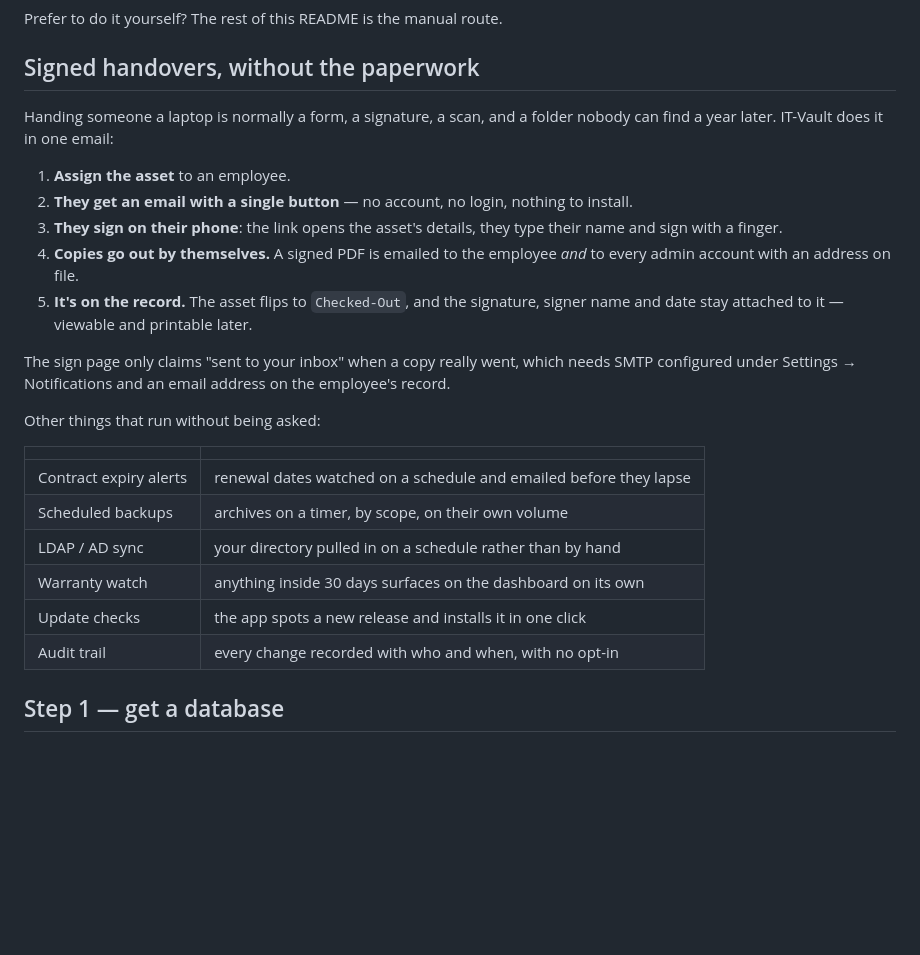
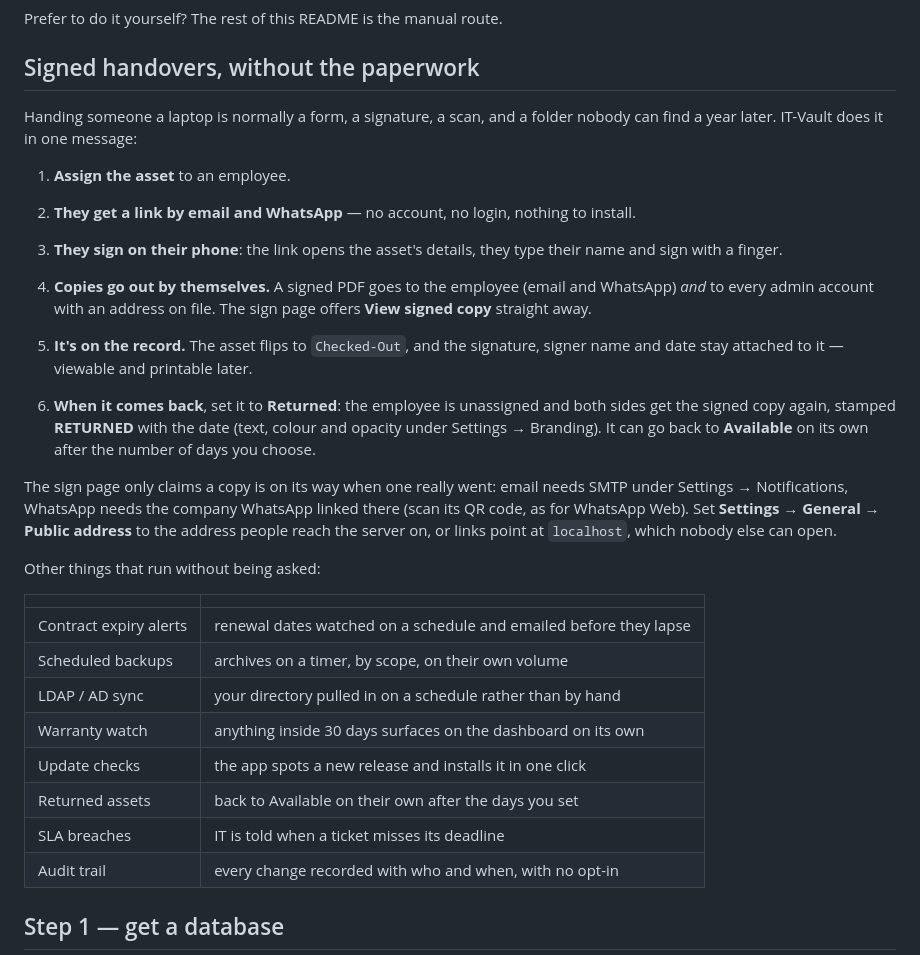
Before and after one commit to shatheitguy/it-vault, a Markdown page: README.md, the part around one of its changes. Drawn GitHub-style; blank space fills up the shorter version.

```diff
--- a/README.md
+++ b/README.md
@@ -282,22 +297,30 @@ Prefer to do it yourself? The rest of this README is the manual route.
 ## Signed handovers, without the paperwork
 
 Handing someone a laptop is normally a form, a signature, a scan, and a folder
-nobody can find a year later. IT-Vault does it in one email:
+nobody can find a year later. IT-Vault does it in one message:
 
 1. **Assign the asset** to an employee.
-2. **They get an email with a single button** — no account, no login, nothing
+2. **They get a link by email and WhatsApp** — no account, no login, nothing
    to install.
 3. **They sign on their phone**: the link opens the asset's details, they type
    their name and sign with a finger.
-4. **Copies go out by themselves.** A signed PDF is emailed to the employee
-   *and* to every admin account with an address on file.
+4. **Copies go out by themselves.** A signed PDF goes to the employee (email
+   and WhatsApp) *and* to every admin account with an address on file. The
+   sign page offers **View signed copy** straight away.
 5. **It's on the record.** The asset flips to `Checked-Out`, and the
    signature, signer name and date stay attached to it — viewable and
    printable later.
 
-The sign page only claims "sent to your inbox" when a copy really went, which
-needs SMTP configured under Settings → Notifications and an email address on
-the employee's record.
+6. **When it comes back**, set it to **Returned**: the employee is unassigned
+   and both sides get the signed copy again, stamped **RETURNED** with the date
+   (text, colour and opacity under Settings → Branding). It can go back to
+   **Available** on its own after the number of days you choose.
+
+The sign page only claims a copy is on its way when one really went: email needs
+SMTP under Settings → Notifications, WhatsApp needs the company WhatsApp linked
+there (scan its QR code, as for WhatsApp Web). Set **Settings → General → Public
+address** to the address people reach the server on, or links point at
+`localhost`, which nobody else can open.
 
 Other things that run without being asked:
 
@@ -308,6 +331,8 @@ Other things that run without being asked:
 | LDAP / AD sync | your directory pulled in on a schedule rather than by hand |
 | Warranty watch | anything inside 30 days surfaces on the dashboard on its own |
 | Update checks | the app spots a new release and installs it in one click |
+| Returned assets | back to Available on their own after the days you set |
+| SLA breaches | IT is told when a ticket misses its deadline |
 | Audit trail | every change recorded with who and when, with no opt-in |
 
 ## Step 1 — get a database
```
Also changed, not shown: other parts of README.md (+35 -20 lines), docs/img/android.png (added), docs/img/assets.png, docs/img/dashboard.png, docs/img/tickets.png, 1 other file.
